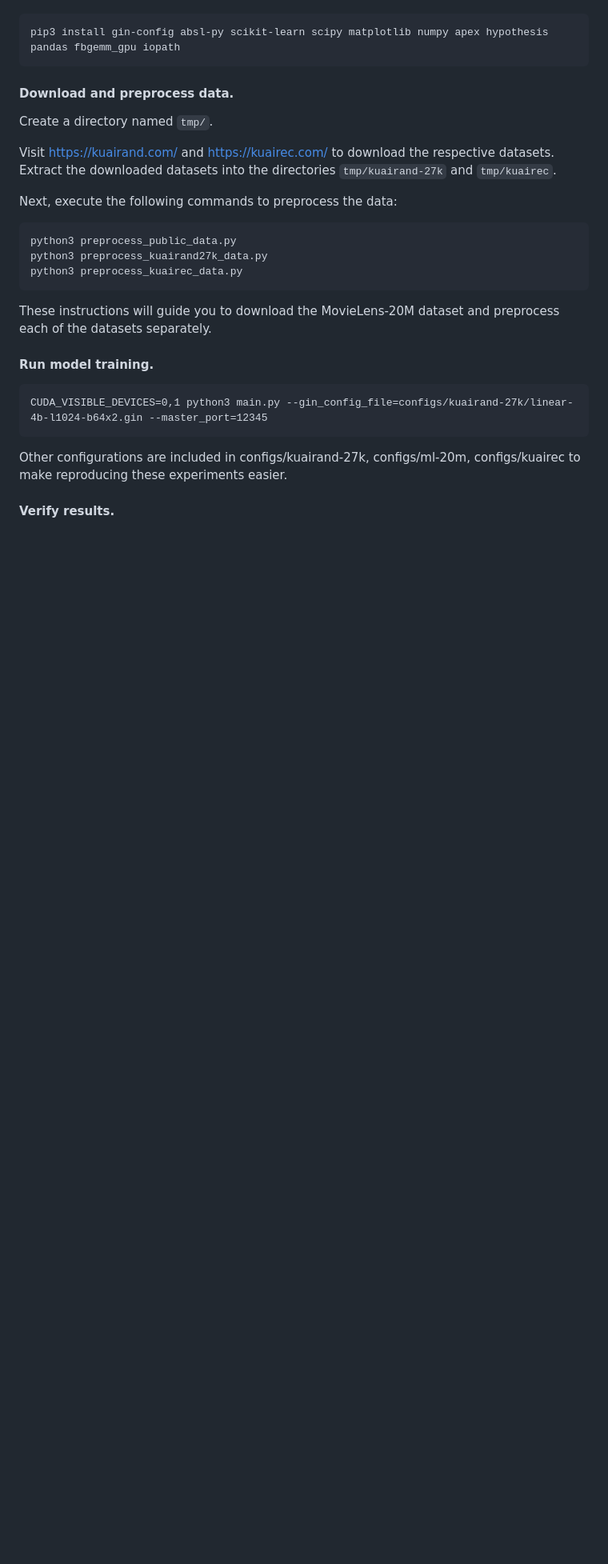
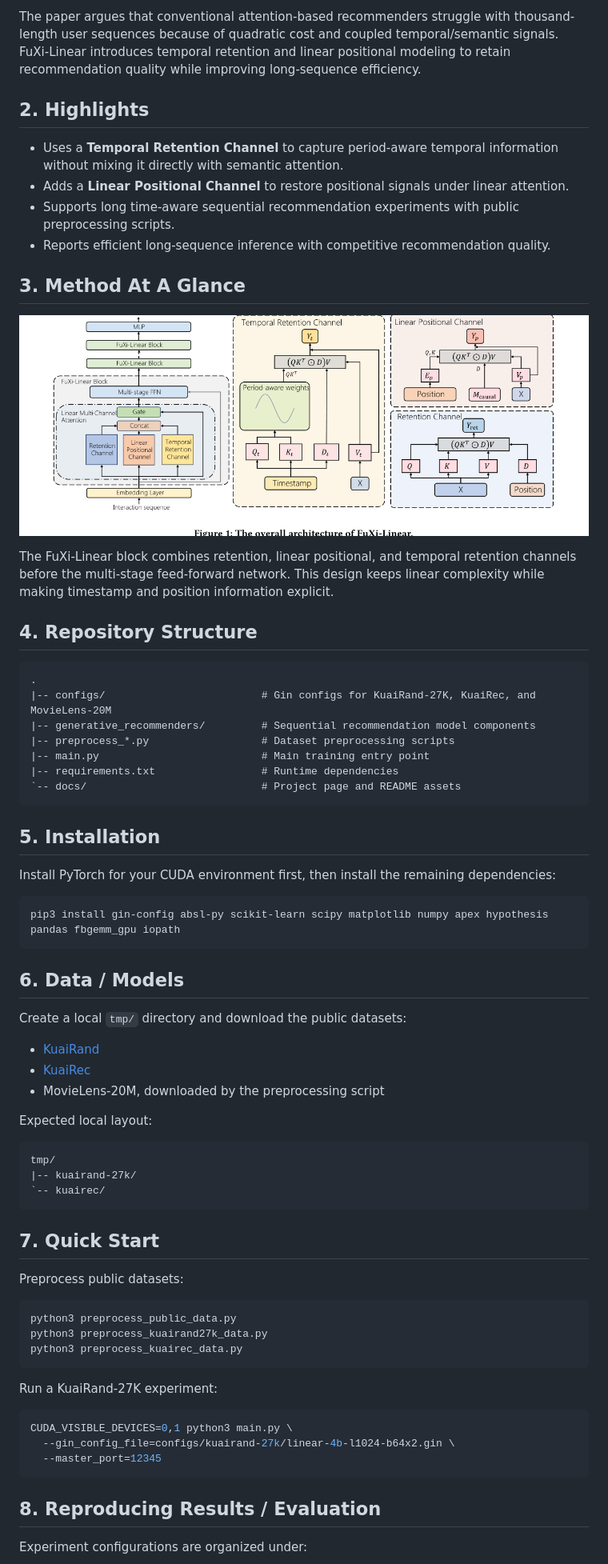
Before and after one commit to USTC-StarTeam/fuxi-linear, a Markdown page: README.md, the part around one of its changes. Shown at 80% size. GitHub-like rendering; pictures changed too: docs/assets/method-overview.png (added); blank space fills up the shorter version.

Commit message:
Polish academic repository presentation

````diff
--- a/README.md
+++ b/README.md
@@ -14,15 +17,58 @@ Install PyTorch based on official instructions. Then,
 
+The paper argues that conventional attention-based recommenders struggle with thousand-length user sequences because of quadratic cost and coupled temporal/semantic signals. FuXi-Linear introduces temporal retention and linear positional modeling to retain recommendation quality while improving long-sequence efficiency.
+
+## 2. Highlights
+
+- Uses a **Temporal Retention Channel** to capture period-aware temporal information without mixing it directly with semantic attention.
+- Adds a **Linear Positional Channel** to restore positional signals under linear attention.
+- Supports long time-aware sequential recommendation experiments with public preprocessing scripts.
+- Reports efficient long-sequence inference with competitive recommendation quality.
+
+## 3. Method At A Glance
+
+![FuXi-Linear architecture](docs/assets/method-overview.png)
+
+The FuXi-Linear block combines retention, linear positional, and temporal retention channels before the multi-stage feed-forward network. This design keeps linear complexity while making timestamp and position information explicit.
+
+## 4. Repository Structure
+
+```text
+.
+|-- configs/                         # Gin configs for KuaiRand-27K, KuaiRec, and MovieLens-20M
+|-- generative_recommenders/         # Sequential recommendation model components
+|-- preprocess_*.py                  # Dataset preprocessing scripts
+|-- main.py                          # Main training entry point
+|-- requirements.txt                 # Runtime dependencies
+`-- docs/                            # Project page and README assets
 ```
+
+## 5. Installation
+
+Install PyTorch for your CUDA environment first, then install the remaining dependencies:
+
+```bash
 pip3 install gin-config absl-py scikit-learn scipy matplotlib numpy apex hypothesis pandas fbgemm_gpu iopath
 ```
 
-#### Download and preprocess data.
+## 6. Data / Models
 
-Create a directory named `tmp/`.
+Create a local `tmp/` directory and download the public datasets:
 
-Visit [https://kuairand.com/](https://kuairand.com/) and [https://kuairec.com/](https://kuairec.com/) to download the respective datasets. Extract the downloaded datasets into the directories `tmp/kuairand-27k` and `tmp/kuairec`.
+- [KuaiRand](https://kuairand.com/)
+- [KuaiRec](https://kuairec.com/)
+- MovieLens-20M, downloaded by the preprocessing script
 
-Next, execute the following commands to preprocess the data:
+Expected local layout:
+
+```text
+tmp/
+|-- kuairand-27k/
+`-- kuairec/
+```
+
+## 7. Quick Start
+
+Preprocess public datasets:
 
 ```bash
 python3 preprocess_public_data.py
@@ -30,15 +76,15 @@ python3 preprocess_kuairand27k_data.py
 python3 preprocess_kuairec_data.py
 ```
 
-These instructions will guide you to download the MovieLens-20M dataset and preprocess each of the datasets separately.
+Run a KuaiRand-27K experiment:
 
-#### Run model training.
-
-```
-CUDA_VISIBLE_DEVICES=0,1 python3 main.py --gin_config_file=configs/kuairand-27k/linear-4b-l1024-b64x2.gin --master_port=12345
+```bash
+CUDA_VISIBLE_DEVICES=0,1 python3 main.py \
+  --gin_config_file=configs/kuairand-27k/linear-4b-l1024-b64x2.gin \
+  --master_port=12345
 ```
 
-Other configurations are included in configs/kuairand-27k, configs/ml-20m, configs/kuairec to make reproducing these experiments easier.
+## 8. Reproducing Results / Evaluation
 
-#### Verify results.
+Experiment configurations are organized under:
 
````
Also changed, not shown: other parts of README.md (+50 -9 lines), 1 other file.
